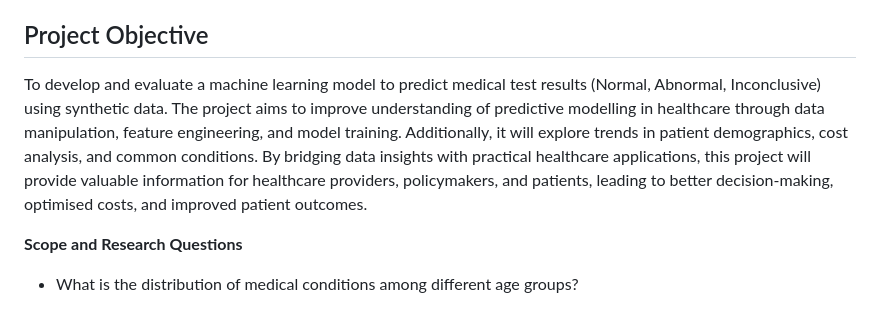
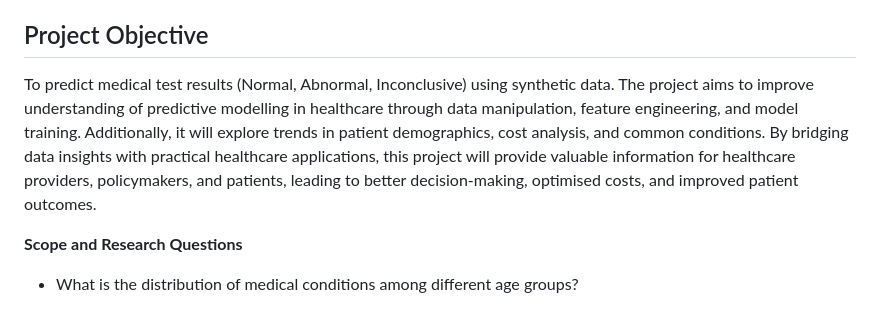
Before and after one commit to kajalkjain/Project-3-Group-2, a Markdown page: README.md, the part around the change. Rendered like a GitHub page.

```diff
--- a/README.md
+++ b/README.md
@@ -14,7 +14,7 @@ The aim of our project is to provide insights into trends, costs and outcomes wi
 
 ## Project Objective
 
-To develop and evaluate a machine learning model to predict medical test results (Normal, Abnormal, Inconclusive) using synthetic data. The project aims to improve understanding of predictive modelling in healthcare through data manipulation, feature engineering, and model training. Additionally, it will explore trends in patient demographics, cost analysis, and common conditions. By bridging data insights with practical healthcare applications, this project will provide valuable information for healthcare providers, policymakers, and patients, leading to better decision-making, optimised costs, and improved patient outcomes.
+To predict medical test results (Normal, Abnormal, Inconclusive) using synthetic data. The project aims to improve understanding of predictive modelling in healthcare through data manipulation, feature engineering, and model training. Additionally, it will explore trends in patient demographics, cost analysis, and common conditions. By bridging data insights with practical healthcare applications, this project will provide valuable information for healthcare providers, policymakers, and patients, leading to better decision-making, optimised costs, and improved patient outcomes.
 
 **Scope and Research Questions**
 
```
